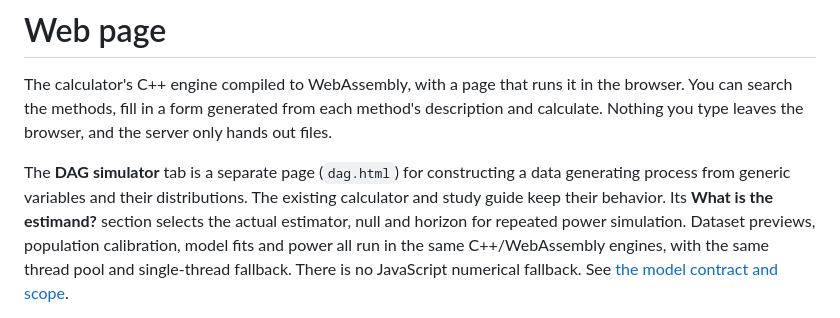
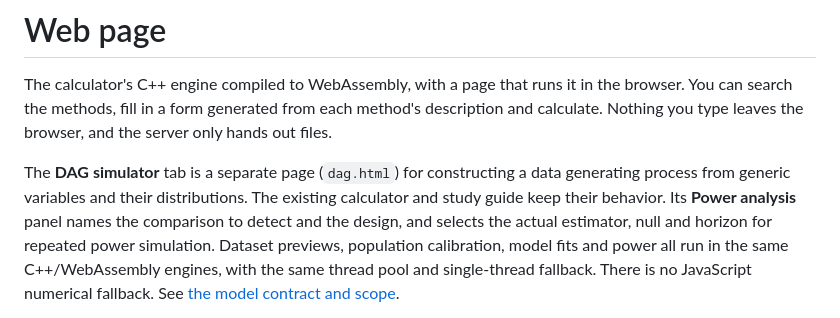
Before and after one commit to hyungrok-do/sample-size-calc, a Markdown page: web/README.md, the part around the change. GitHub-like rendering.

```diff
--- a/web/README.md
+++ b/web/README.md
@@ -6,9 +6,9 @@ method's description and calculate. Nothing you type leaves the browser, and
 the server only hands out files.
 
 The **DAG simulator** tab is a separate page (`dag.html`) for constructing
-a data generating process from generic variables and their distributions. The existing calculator and study guide keep their behavior. Its **What is the estimand?**
-section selects the actual estimator, null and horizon for repeated power
-simulation. Dataset previews, population calibration, model fits and power all
+a data generating process from generic variables and their distributions. The existing calculator and study guide keep their behavior. Its **Power analysis**
+panel names the comparison to detect and the design, and selects the actual
+estimator, null and horizon for repeated power simulation. Dataset previews, population calibration, model fits and power all
 run in the same C++/WebAssembly engines, with the same thread pool and
 single-thread fallback. There is no JavaScript numerical fallback. See [the model contract and scope](../docs/dag-simulator.md).
 
```
Also changed, not shown: docs/dag-simulator.md (+39 -31 lines), docs/dag-estimand-preview-1793133536450.jpg (deleted), docs/dag-power-panel.jpg (added), docs/dag-power-wasm-1793138096933.jpg (deleted), 8 other files.
